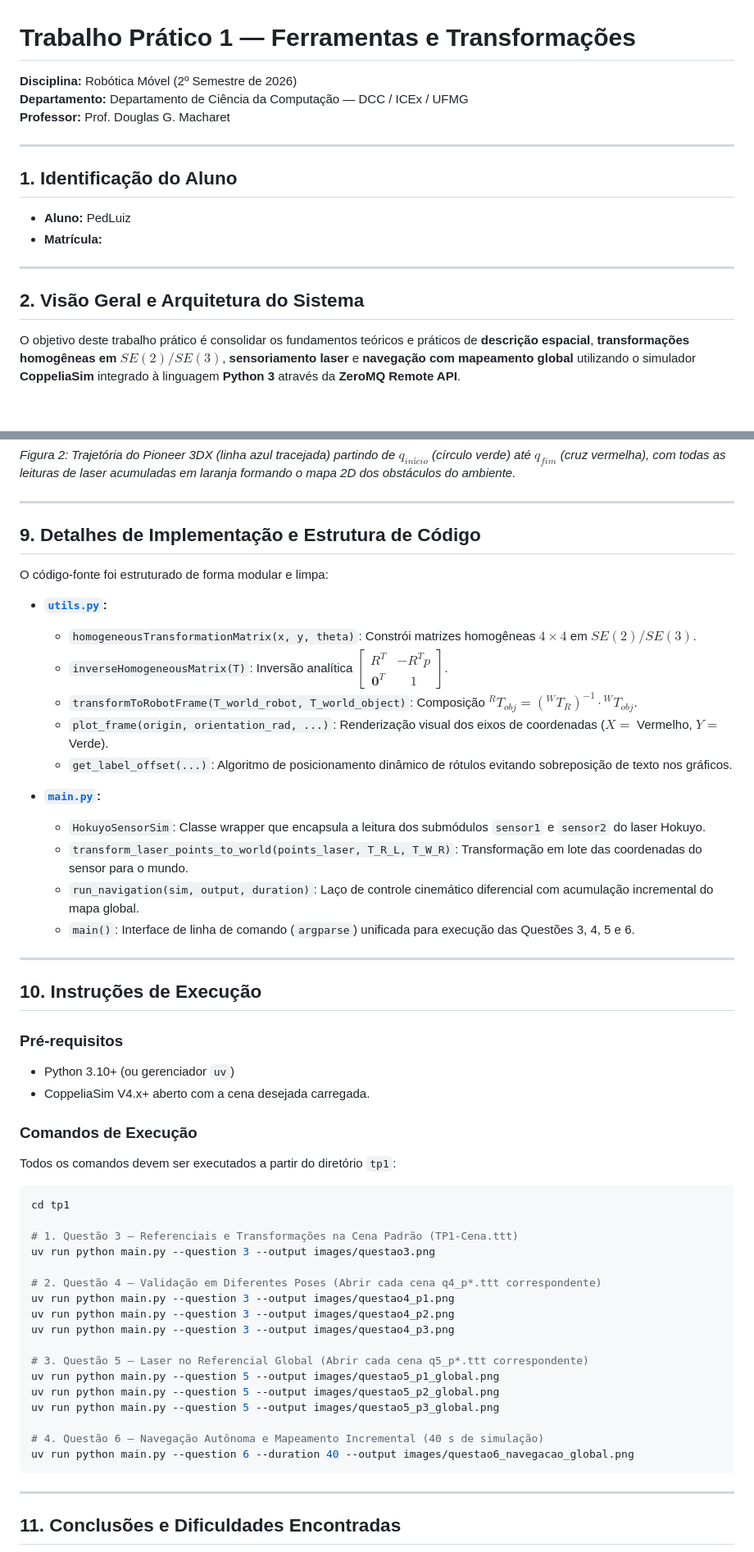
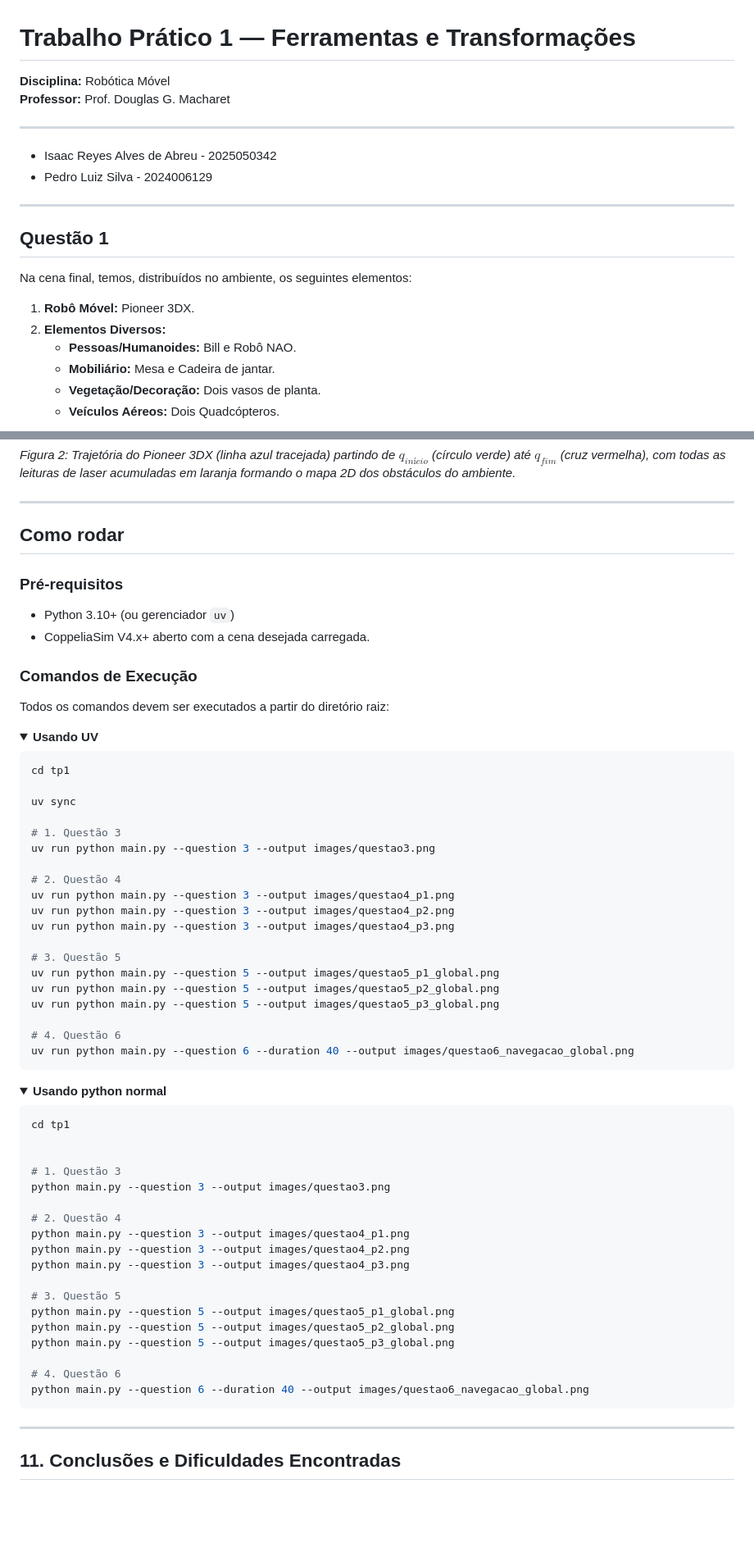
Before and after one commit to PolloHacker/tp1-robotica, a Markdown page: tp1/README.md, 2 parts joined by grey strips. Shown at 82% size. Drawn GitHub-style; blank space fills up the shorter version.

````diff
--- a/tp1/README.md
+++ b/tp1/README.md
@@ -1,19 +1,22 @@
 # Trabalho Prático 1 — Ferramentas e Transformações
 
-**Disciplina:** Robótica Móvel (2º Semestre de 2026)
-**Departamento:** Departamento de Ciência da Computação — DCC / ICEx / UFMG
+**Disciplina:** Robótica Móvel
 **Professor:** Prof. Douglas G. Macharet
 
 ---
 
-## 1. Identificação do Aluno
-
-- **Aluno:** PedLuiz <!-- Preencha com o nome completo da dupla/aluno -->
-- **Matrícula:** <!-- Preencha com o número de matrícula -->
+- Isaac Reyes Alves de Abreu - 2025050342
+- Pedro Luiz Silva - 2024006129
 
 ---
 
-## 2. Visão Geral e Arquitetura do Sistema
+## Questão 1
 
-O objetivo deste trabalho prático é consolidar os fundamentos teóricos e práticos de **descrição espacial**, **transformações homogêneas em $SE(2) / SE(3)$**, **sensoriamento laser** e **navegação com mapeamento global** utilizando o simulador **CoppeliaSim** integrado à linguagem **Python 3** através da **ZeroMQ Remote API**.
+Na cena final, temos, distribuídos no ambiente, os seguintes elementos:
+1. **Robô Móvel:** Pioneer 3DX.
+2. **Elementos Diversos:**
+   - **Pessoas/Humanoides:** Bill e Robô NAO.
+   - **Mobiliário:** Mesa e Cadeira de jantar.
+   - **Vegetação/Decoração:** Dois vasos de planta.
+   - **Veículos Aéreos:** Dois Quadcópteros.
 
@@ -264,26 +221,7 @@ Durante o deslocamento contínuo de 40 segundos, a pose $q_R(t)$ é registrada e
 
 ---
 
-## 9. Detalhes de Implementação e Estrutura de Código
-
-O código-fonte foi estruturado de forma modular e limpa:
-
-- **[`utils.py`](utils.py):**
-  - `homogeneousTransformationMatrix(x, y, theta)`: Constrói matrizes homogêneas $4 \times 4$ em $SE(2) / SE(3)$.
-  - `inverseHomogeneousMatrix(T)`: Inversão analítica $\begin{bmatrix} R^T & -R^T p \\ \mathbf{0}^T & 1 \end{bmatrix}$.
-  - `transformToRobotFrame(T_world_robot, T_world_object)`: Composição $^R T_{obj} = (^W T_R)^{-1} \cdot {}^W T_{obj}$.
-  - `plot_frame(origin, orientation_rad, ...)`: Renderização visual dos eixos de coordenadas ($X=$ Vermelho, $Y=$ Verde).
-  - `get_label_offset(...)`: Algoritmo de posicionamento dinâmico de rótulos evitando sobreposição de texto nos gráficos.
-
-- **[`main.py`](main.py):**
-  - `HokuyoSensorSim`: Classe wrapper que encapsula a leitura dos submódulos `sensor1` e `sensor2` do laser Hokuyo.
-  - `transform_laser_points_to_world(points_laser, T_R_L, T_W_R)`: Transformação em lote das coordenadas do sensor para o mundo.
-  - `run_navigation(sim, output, duration)`: Laço de controle cinemático diferencial com acumulação incremental do mapa global.
-  - `main()`: Interface de linha de comando (`argparse`) unificada para execução das Questões 3, 4, 5 e 6.
-
----
-
-## 10. Instruções de Execução
+## Como rodar
 
 ### Pré-requisitos
 - Python 3.10+ (ou gerenciador `uv`)
@@ -291,24 +229,60 @@ O código-fonte foi estruturado de forma modular e limpa:
 
 ### Comandos de Execução
 
-Todos os comandos devem ser executados a partir do diretório `tp1`:
+Todos os comandos devem ser executados a partir do diretório raiz:
+
+<details open>
+<summary>
+    <b>Usando UV</b>
+</summary>
 
 ```bash
 cd tp1
 
-# 1. Questão 3 — Referenciais e Transformações na Cena Padrão (TP1-Cena.ttt)
+uv sync
+
+# 1. Questão 3
 uv run python main.py --question 3 --output images/questao3.png
 
-# 2. Questão 4 — Validação em Diferentes Poses (Abrir cada cena q4_p*.ttt correspondente)
+# 2. Questão 4
 uv run python main.py --question 3 --output images/questao4_p1.png
 uv run python main.py --question 3 --output images/questao4_p2.png
 uv run python main.py --question 3 --output images/questao4_p3.png
 
-# 3. Questão 5 — Laser no Referencial Global (Abrir cada cena q5_p*.ttt correspondente)
+# 3. Questão 5
 uv run python main.py --question 5 --output images/questao5_p1_global.png
 uv run python main.py --question 5 --output images/questao5_p2_global.png
 uv run python main.py --question 5 --output images/questao5_p3_global.png
 
-# 4. Questão 6 — Navegação Autônoma e Mapeamento Incremental (40 s de simulação)
+# 4. Questão 6
 uv run python main.py --question 6 --duration 40 --output images/questao6_navegacao_global.png
 ```
+
+</details>
+
+<details open>
+<summary>
+    <b>Usando python normal</b>
+</summary>
+
+```bash
+cd tp1
+
+
+# 1. Questão 3
+python main.py --question 3 --output images/questao3.png
+
+# 2. Questão 4
+python main.py --question 3 --output images/questao4_p1.png
+python main.py --question 3 --output images/questao4_p2.png
+python main.py --question 3 --output images/questao4_p3.png
+
+# 3. Questão 5
+python main.py --question 5 --output images/questao5_p1_global.png
+python main.py --question 5 --output images/questao5_p2_global.png
+python main.py --question 5 --output images/questao5_p3_global.png
+
+# 4. Questão 6
+python main.py --question 6 --duration 40 --output images/questao6_navegacao_global.png
+```
+
````
Also changed, not shown: other parts of tp1/README.md (+66 -113 lines), tp1/images/questao1.png (added), tp1/images/questao4_p1_cena.png (added), tp1/images/questao4_p2_cena.png (added), tp1/images/questao4_p3_cena.png (added).
